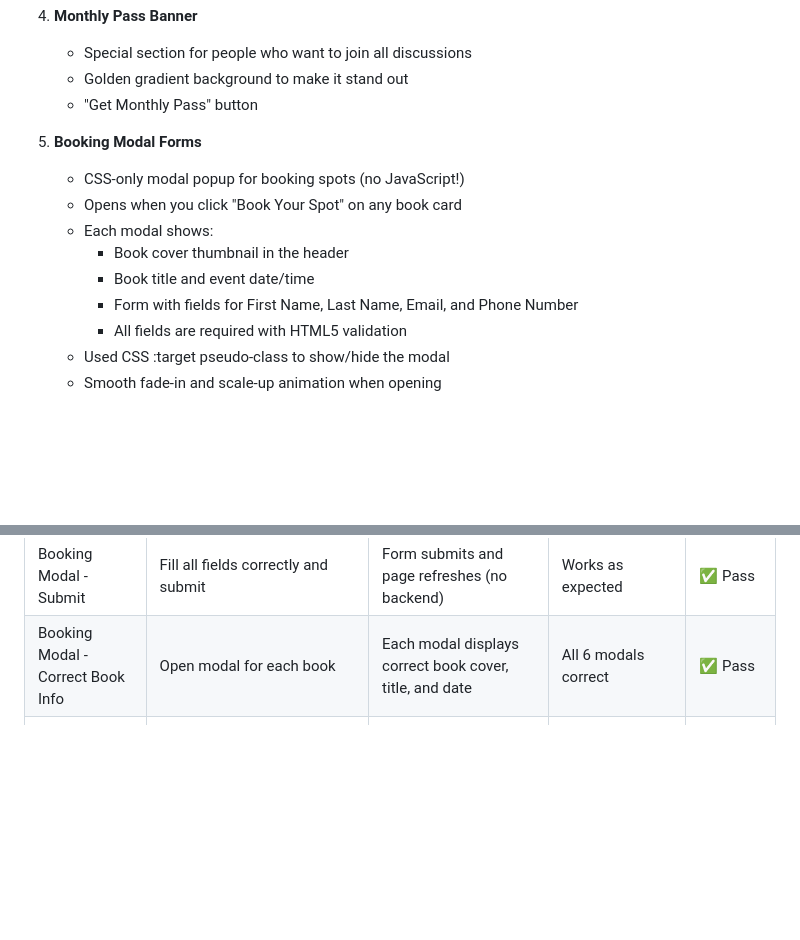
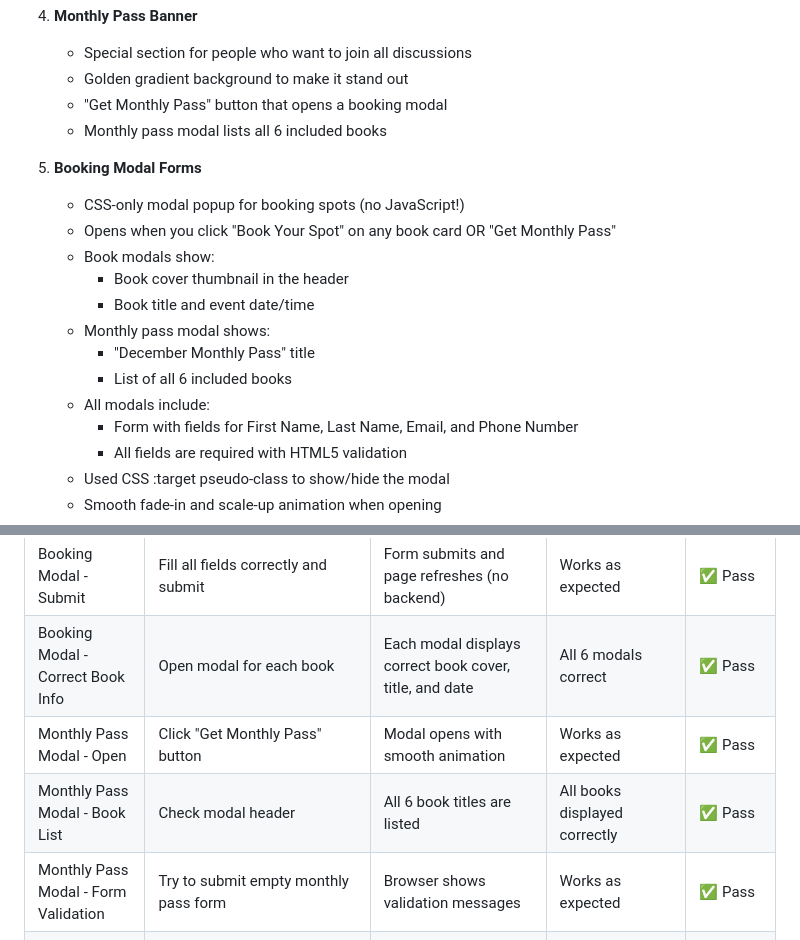
Before and after one commit to irinaancuta1785/beyond-the-cover, a Markdown page: README.md, 2 parts joined by grey strips. Drawn GitHub-style; blank space fills up the shorter version.

Commit message:
Update README documentation for monthly pass modal feature

```diff
--- a/README.md
+++ b/README.md
@@ -175,14 +175,19 @@ The hero image took me ages to get right because it was either too tall or too s
 4. **Monthly Pass Banner**
    - Special section for people who want to join all discussions
    - Golden gradient background to make it stand out
-   - "Get Monthly Pass" button
+   - "Get Monthly Pass" button that opens a booking modal
+   - Monthly pass modal lists all 6 included books
 
 5. **Booking Modal Forms**
    - CSS-only modal popup for booking spots (no JavaScript!)
-   - Opens when you click "Book Your Spot" on any book card
-   - Each modal shows:
+   - Opens when you click "Book Your Spot" on any book card OR "Get Monthly Pass"
+   - Book modals show:
      - Book cover thumbnail in the header
      - Book title and event date/time
+   - Monthly pass modal shows:
+     - "December Monthly Pass" title
+     - List of all 6 included books
+   - All modals include:
      - Form with fields for First Name, Last Name, Email, and Phone Number
      - All fields are required with HTML5 validation
    - Used CSS :target pseudo-class to show/hide the modal
@@ -297,6 +302,9 @@ The site was tested across multiple devices and screen sizes to ensure proper re
 | Booking Modal - Phone Validation | Enter invalid phone number | Browser validates phone number format | Works as expected | ✅ Pass |
 | Booking Modal - Submit | Fill all fields correctly and submit | Form submits and page refreshes (no backend) | Works as expected | ✅ Pass |
 | Booking Modal - Correct Book Info | Open modal for each book | Each modal displays correct book cover, title, and date | All 6 modals correct | ✅ Pass |
+| Monthly Pass Modal - Open | Click "Get Monthly Pass" button | Modal opens with smooth animation | Works as expected | ✅ Pass |
+| Monthly Pass Modal - Book List | Check modal header | All 6 book titles are listed | All books displayed correctly | ✅ Pass |
+| Monthly Pass Modal - Form Validation | Try to submit empty monthly pass form | Browser shows validation messages | Works as expected | ✅ Pass |
 | External Links - Social Media | Click Facebook/Twitter/Instagram | Opens in new tab | Works as expected | ✅ Pass |
 | External Links - Target Attribute | Check all external links | All have `target="_blank"` and `rel` attribute | Correct implementation | ✅ Pass |
 | Footer Links - Quick Links | Click footer "Discussion Guide" | Navigates to correct section | Works as expected | ✅ Pass |
```
